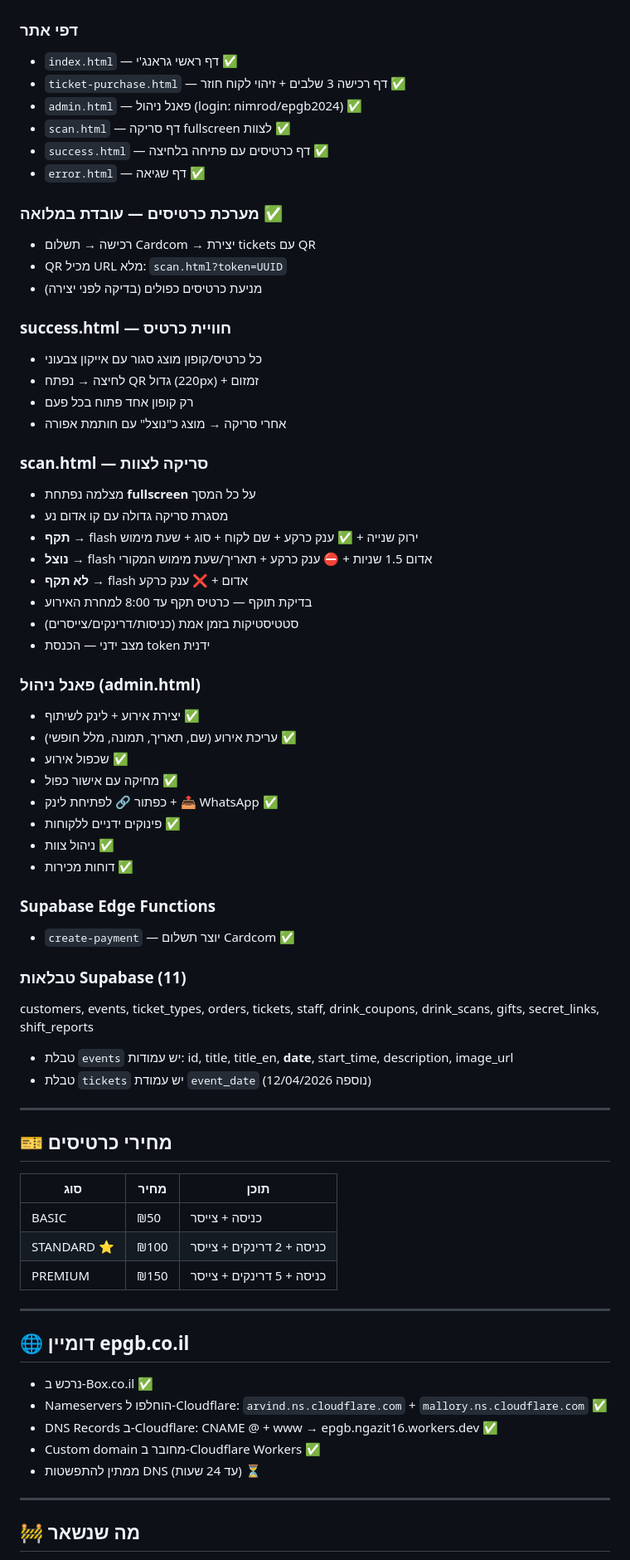
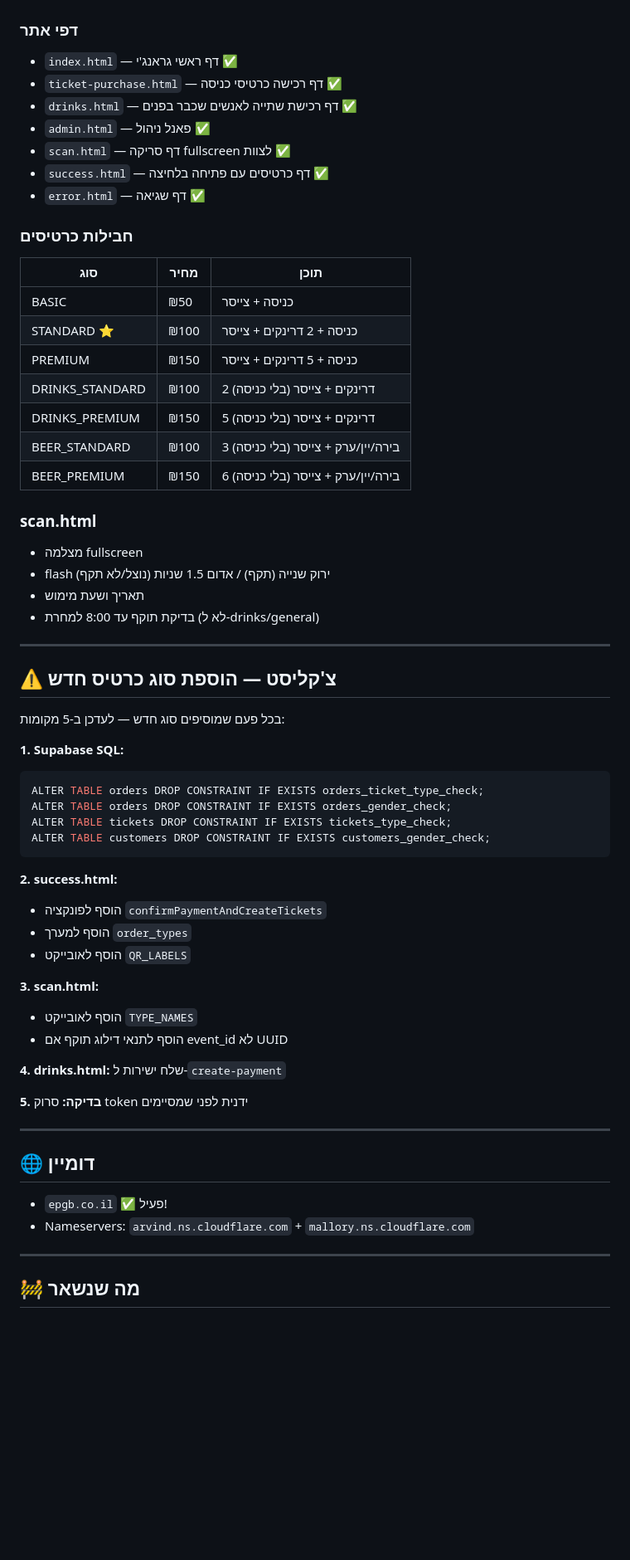
Before and after one commit to ngazit16/Epgb, a Markdown page: EPGB_PROJECT_SUMMARY.md, the part around one of its changes. Shown at 83% size. Drawn GitHub-style; blank space fills up the shorter version.

Commit message:
feat: drinks עובד + סיכום פרויקט מעודכן

````diff
--- a/EPGB_PROJECT_SUMMARY.md
+++ b/EPGB_PROJECT_SUMMARY.md
@@ -37,69 +37,62 @@
 
 ### דפי אתר
 - `index.html` — דף ראשי גראנג'י ✅
-- `ticket-purchase.html` — דף רכישה 3 שלבים + זיהוי לקוח חוזר ✅
-- `admin.html` — פאנל ניהול (login: nimrod/epgb2024) ✅
+- `ticket-purchase.html` — דף רכישה כרטיסי כניסה ✅
+- `drinks.html` — דף רכישת שתייה לאנשים שכבר בפנים ✅
+- `admin.html` — פאנל ניהול ✅
 - `scan.html` — דף סריקה fullscreen לצוות ✅
 - `success.html` — דף כרטיסים עם פתיחה בלחיצה ✅
 - `error.html` — דף שגיאה ✅
 
-### מערכת כרטיסים — עובדת במלואה ✅
-- רכישה → תשלום Cardcom → יצירת tickets עם QR
-- QR מכיל URL מלא: `scan.html?token=UUID`
-- מניעת כרטיסים כפולים (בדיקה לפני יצירה)
-
-### success.html — חוויית כרטיס
-- כל כרטיס/קופון מוצג סגור עם אייקון צבעוני
-- לחיצה → נפתח QR גדול (220px) + זמזום
-- רק קופון אחד פתוח בכל פעם
-- אחרי סריקה → מוצג כ"נוצל" עם חותמת אפורה
-
-### scan.html — סריקה לצוות
-- מצלמה נפתחת **fullscreen** על כל המסך
-- מסגרת סריקה גדולה עם קו אדום נע
-- **תקף** → flash ירוק שנייה + ✅ ענק כרקע + שם לקוח + סוג + שעת מימוש
-- **נוצל** → flash אדום 1.5 שניות + ⛔ ענק כרקע + תאריך/שעת מימוש המקורי
-- **לא תקף** → flash אדום + ❌ ענק כרקע
-- בדיקת תוקף — כרטיס תקף עד 8:00 למחרת האירוע
-- סטטיסטיקות בזמן אמת (כניסות/דרינקים/צייסרים)
-- מצב ידני — הכנסת token ידנית
-
-### פאנל ניהול (admin.html)
-- יצירת אירוע + לינק לשיתוף ✅
-- עריכת אירוע (שם, תאריך, תמונה, מלל חופשי) ✅
-- שכפול אירוע ✅
-- מחיקה עם אישור כפול ✅
-- כפתור 🔗 לפתיחת לינק + 📤 WhatsApp ✅
-- פינוקים ידניים ללקוחות ✅
-- ניהול צוות ✅
-- דוחות מכירות ✅
-
-### Supabase Edge Functions
-- `create-payment` — יוצר תשלום Cardcom ✅
-
-### טבלאות Supabase (11)
-customers, events, ticket_types, orders, tickets, staff, drink_coupons, drink_scans, gifts, secret_links, shift_reports
-
-- טבלת `events` יש עמודות: id, title, title_en, **date**, start_time, description, image_url
-- טבלת `tickets` יש עמודת `event_date` (נוספה 12/04/2026)
-
----
-
-## 🎫 מחירי כרטיסים
+### חבילות כרטיסים
 | סוג | מחיר | תוכן |
 |-----|------|-------|
 | BASIC | ₪50 | כניסה + צייסר |
 | STANDARD ⭐ | ₪100 | כניסה + 2 דרינקים + צייסר |
 | PREMIUM | ₪150 | כניסה + 5 דרינקים + צייסר |
+| DRINKS_STANDARD | ₪100 | 2 דרינקים + צייסר (בלי כניסה) |
+| DRINKS_PREMIUM | ₪150 | 5 דרינקים + צייסר (בלי כניסה) |
+| BEER_STANDARD | ₪100 | 3 בירה/יין/ערק + צייסר (בלי כניסה) |
+| BEER_PREMIUM | ₪150 | 6 בירה/יין/ערק + צייסר (בלי כניסה) |
+
+### scan.html
+- מצלמה fullscreen
+- flash ירוק שנייה (תקף) / אדום 1.5 שניות (נוצל/לא תקף)
+- תאריך ושעת מימוש
+- בדיקת תוקף עד 8:00 למחרת (לא ל-drinks/general)
 
 ---
 
-## 🌐 דומיין epgb.co.il
-- נרכש ב-Box.co.il ✅
-- Nameservers הוחלפו ל-Cloudflare: `arvind.ns.cloudflare.com` + `mallory.ns.cloudflare.com` ✅
-- DNS Records ב-Cloudflare: CNAME @ + www → epgb.ngazit16.workers.dev ✅
-- Custom domain מחובר ב-Cloudflare Workers ✅
-- ממתין להתפשטות DNS (עד 24 שעות) ⏳
+## ⚠️ צ'קליסט — הוספת סוג כרטיס חדש
+
+בכל פעם שמוסיפים סוג חדש — לעדכן ב-5 מקומות:
+
+**1. Supabase SQL:**
+```sql
+ALTER TABLE orders DROP CONSTRAINT IF EXISTS orders_ticket_type_check;
+ALTER TABLE orders DROP CONSTRAINT IF EXISTS orders_gender_check;
+ALTER TABLE tickets DROP CONSTRAINT IF EXISTS tickets_type_check;
+ALTER TABLE customers DROP CONSTRAINT IF EXISTS customers_gender_check;
+```
+
+**2. success.html:**
+- הוסף לפונקציה `confirmPaymentAndCreateTickets`
+- הוסף למערך `order_types`
+- הוסף לאובייקט `QR_LABELS`
+
+**3. scan.html:**
+- הוסף לאובייקט `TYPE_NAMES`
+- הוסף לתנאי דילוג תוקף אם event_id לא UUID
+
+**4. drinks.html:** שלח ישירות ל-`create-payment`
+
+**5. בדיקה:** סרוק token ידנית לפני שמסיימים
+
+---
+
+## 🌐 דומיין
+- `epgb.co.il` ✅ פעיל!
+- Nameservers: `arvind.ns.cloudflare.com` + `mallory.ns.cloudflare.com`
 
 ---
 
````
Also changed, not shown: other parts of EPGB_PROJECT_SUMMARY.md (+9 -24 lines).
